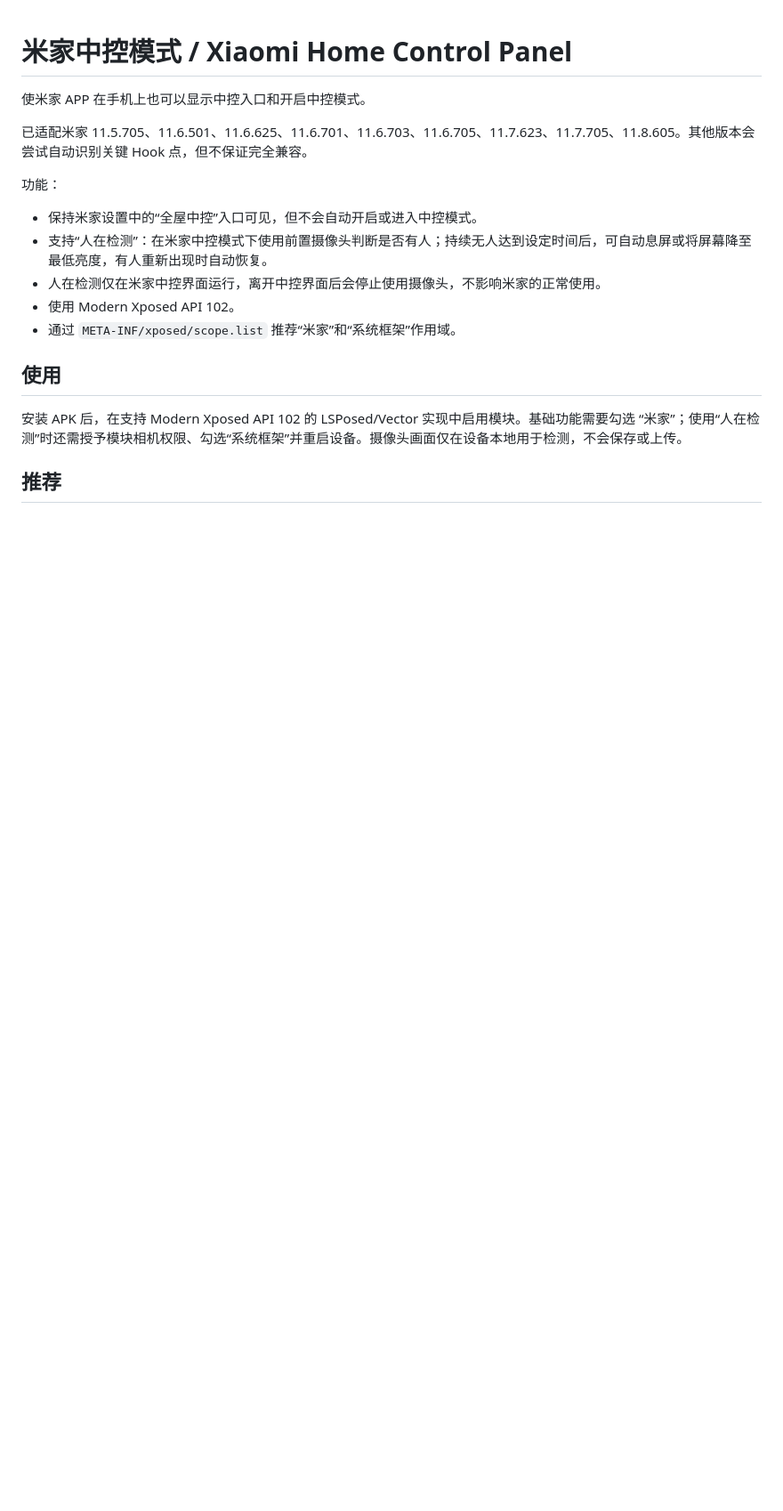
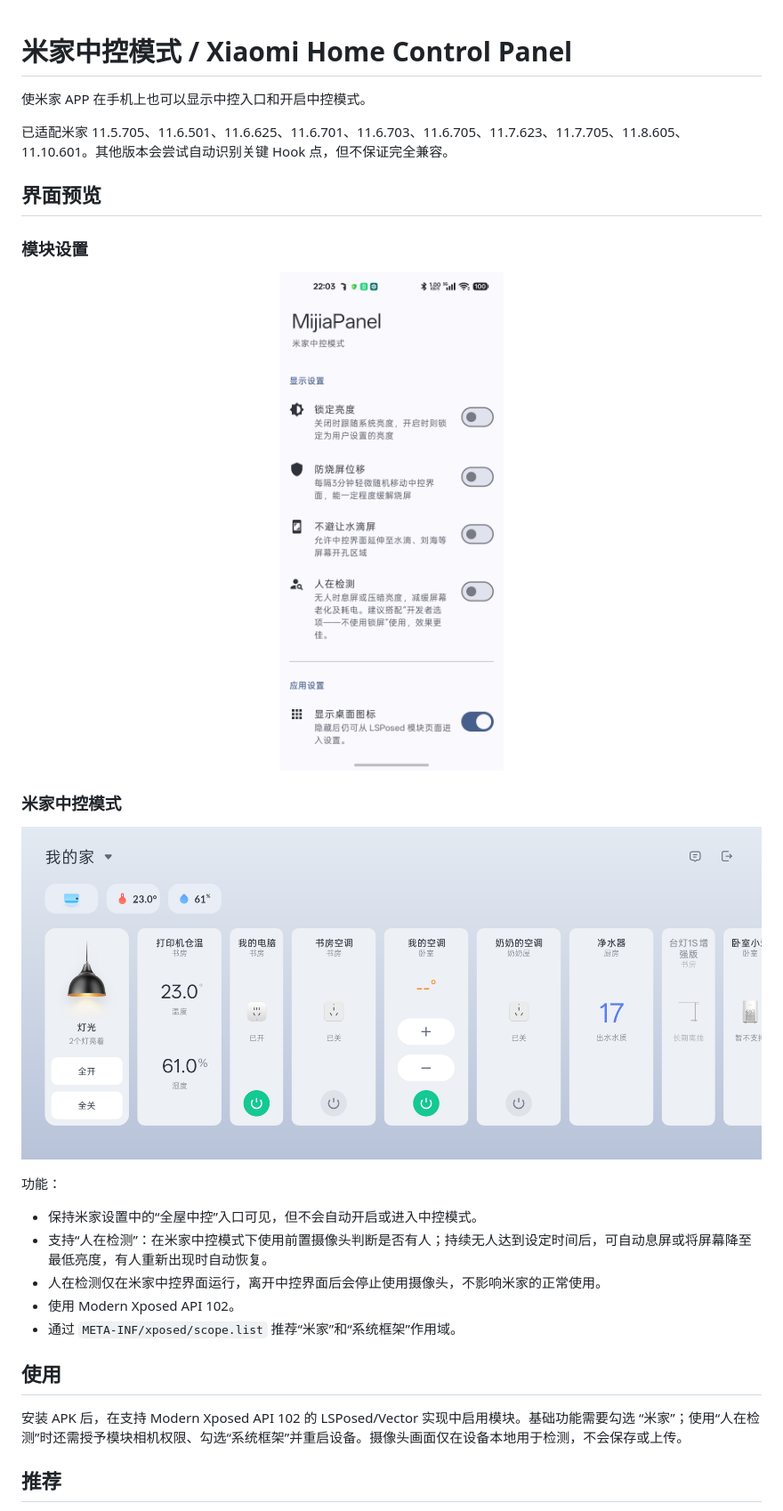
Before and after one commit to Xposed-Modules-Repo/com.daxiaamu.mijiapanel, a Markdown page: README.md, the part around the change. Shown at 89% size. Drawn GitHub-style; pictures changed too: docs/screenshots/mijiapanel-settings.png (added), docs/screenshots/xiaomi-home-control-panel.png (added); blank space fills up the shorter version.

Commit message:
Update compatibility and README screenshots

```diff
--- a/README.md
+++ b/README.md
@@ -2,7 +2,21 @@
 
 使米家 APP 在手机上也可以显示中控入口和开启中控模式。
 
-已适配米家 11.5.705、11.6.501、11.6.625、11.6.701、11.6.703、11.6.705、11.7.623、11.7.705、11.8.605。其他版本会尝试自动识别关键 Hook 点，但不保证完全兼容。
+已适配米家 11.5.705、11.6.501、11.6.625、11.6.701、11.6.703、11.6.705、11.7.623、11.7.705、11.8.605、11.10.601。其他版本会尝试自动识别关键 Hook 点，但不保证完全兼容。
+
+## 界面预览
+
+### 模块设置
+
+<p align="center">
+  <img src="docs/screenshots/mijiapanel-settings.png" alt="MijiaPanel 模块设置" width="360">
+</p>
+
+### 米家中控模式
+
+<p align="center">
+  <img src="docs/screenshots/xiaomi-home-control-panel.png" alt="米家中控模式" width="900">
+</p>
 
 功能：
 
```
